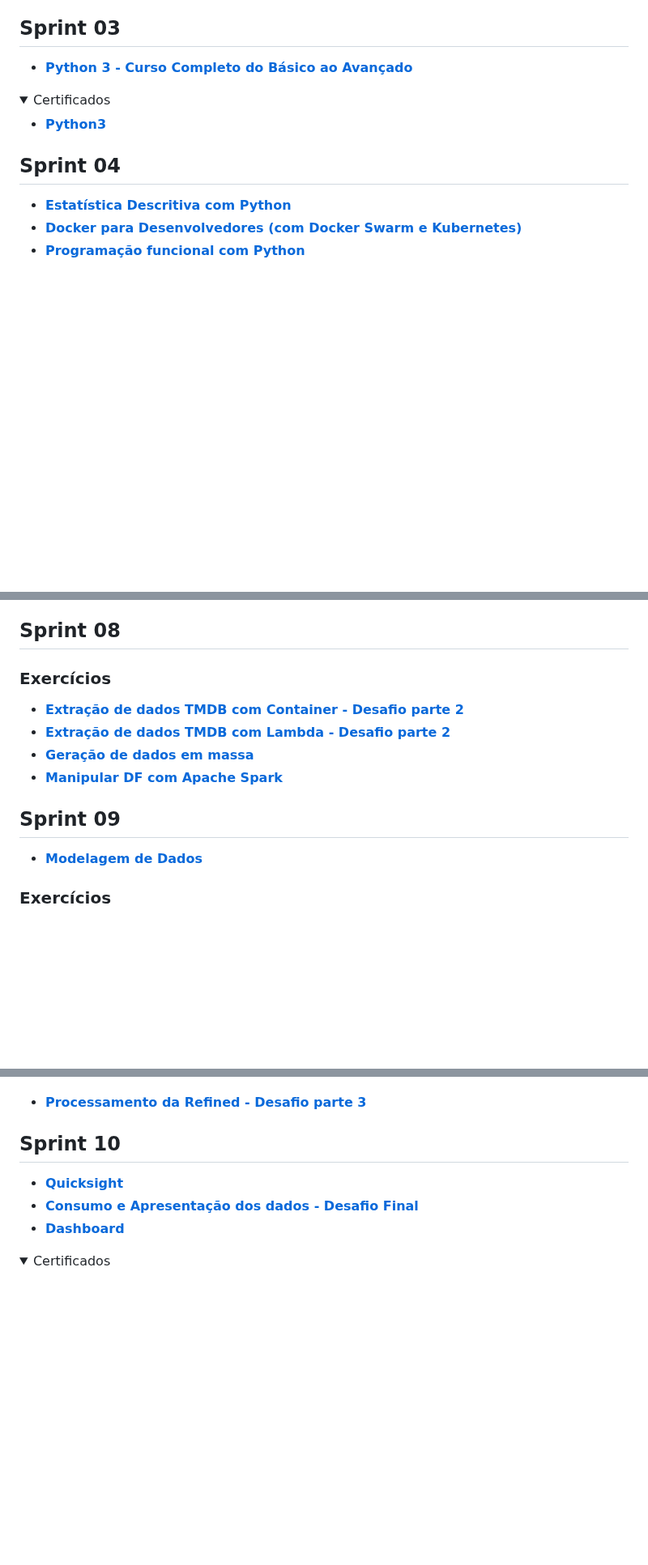
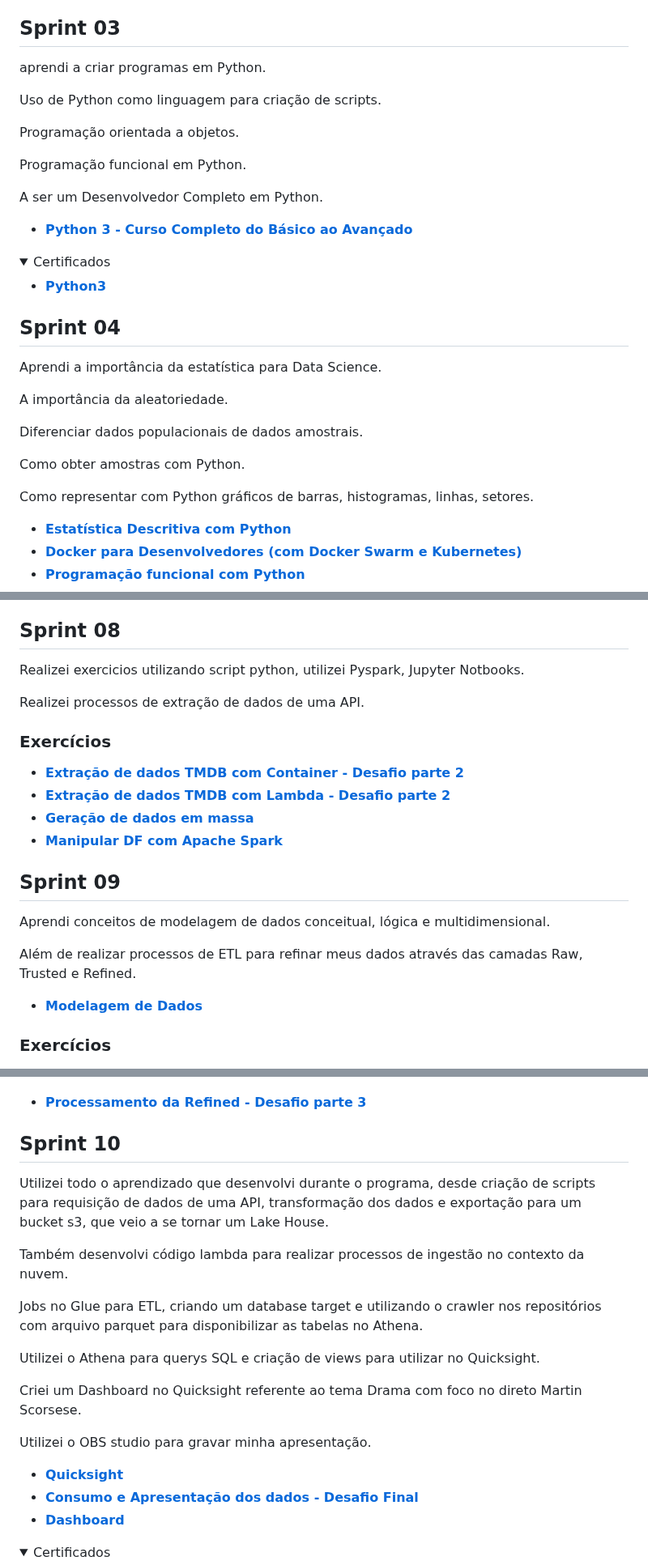
Before and after one commit to lucasbergamo/Compass_UOL_data_engineering, a Markdown page: README.md, 3 parts joined by grey strips. Shown at 81% size. GitHub-like rendering; folded sections open; blank space fills up the shorter version.

```diff
--- a/README.md
+++ b/README.md
@@ -105,7 +105,15 @@ Através do curso de Big Data, pude aprender conceitos gerais sobre sistemas de
 
 ## Sprint 03
 
+aprendi a criar programas em Python.
 
+Uso de Python como linguagem para criação de scripts.
+
+Programação orientada a objetos.
+
+Programação funcional em Python.
+
+A ser um Desenvolvedor Completo em Python.
 
 - [**Python 3 - Curso Completo do Básico ao Avançado**](https://github.com/lucasbergamo/Compass_UOL_data_engineering/blob/main/sprint_03/python.md)
 
@@ -117,6 +125,16 @@ Através do curso de Big Data, pude aprender conceitos gerais sobre sistemas de
 </details>
 
 ## Sprint 04
+
+Aprendi a importância da estatística para Data Science.
+
+A importância da aleatoriedade.
+
+Diferenciar dados populacionais de dados amostrais.
+
+Como obter amostras com Python.
+
+Como representar com Python gráficos de barras, histogramas, linhas, setores.
 
 
 
@@ -214,6 +241,9 @@ Um conteúo mais voltado para conhecer a aws, e da precificação dos seus servi
 
 ## Sprint 08
 
+Realizei exercicios utilizando script python, utilizei Pyspark, Jupyter Notbooks.
+
+Realizei processos de extração de dados de uma API.
 
 
 ### Exercícios
@@ -225,6 +255,11 @@ Um conteúo mais voltado para conhecer a aws, e da precificação dos seus servi
 
 
 ## Sprint 09
+
+Aprendi conceitos de modelagem de dados conceitual, lógica e multidimensional.
+
+Além de realizar processos de ETL para refinar meus dados através das camadas Raw, Trusted e Refined.
+
 
 - [**Modelagem de Dados**](https://github.com/lucasbergamo/Compass_UOL_data_engineering/blob/main/sprint_09/modelagem.md)
 
@@ -241,6 +276,18 @@ Um conteúo mais voltado para conhecer a aws, e da precificação dos seus servi
 
 
 ## Sprint 10
+
+Utilizei todo o aprendizado que desenvolvi durante o programa, desde criação de scripts para requisição de dados de uma API, transformação dos dados e exportação para um bucket s3, que veio a se tornar um Lake House.
+
+Também desenvolvi código lambda para realizar processos de ingestão no contexto da nuvem.
+
+Jobs no Glue para ETL, criando um database target e utilizando o crawler nos repositórios com arquivo parquet para disponibilizar as tabelas no Athena.
+
+Utilizei o Athena para querys SQL e criação de views para utilizar no Quicksight.
+
+Criei um Dashboard no Quicksight referente ao tema Drama com foco no direto Martin Scorsese.
+
+Utilizei o OBS studio para gravar minha apresentação.
 
 
 - [**Quicksight**](https://github.com/lucasbergamo/Compass_UOL_data_engineering/tree/main/sprint_10/quicksight)
```
Also changed, not shown: other parts of README.md (+10 -1 lines).
